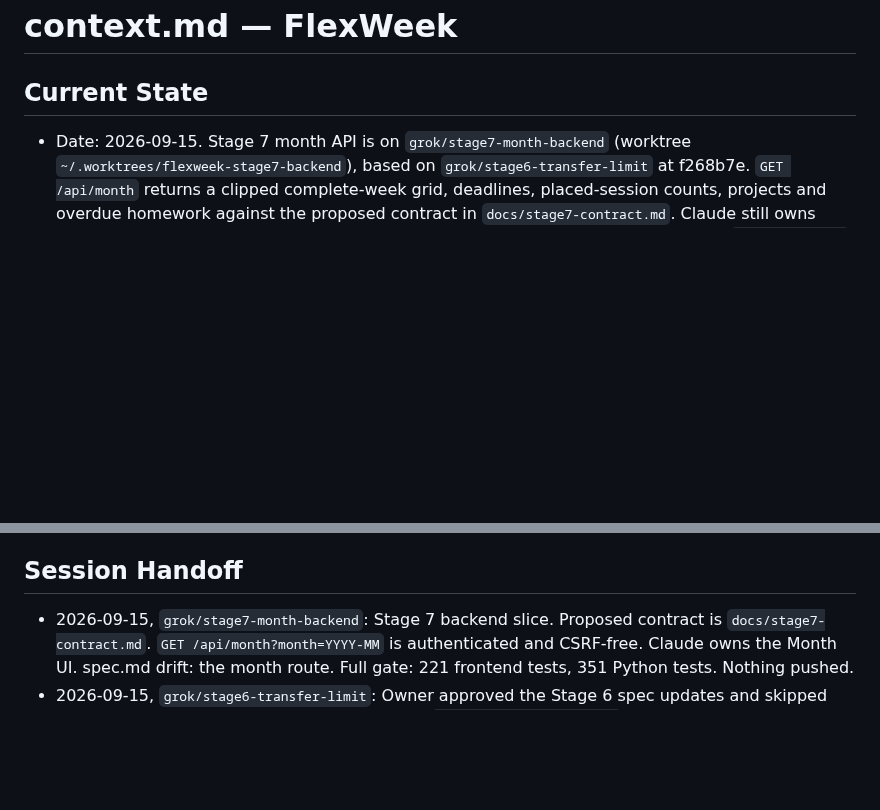
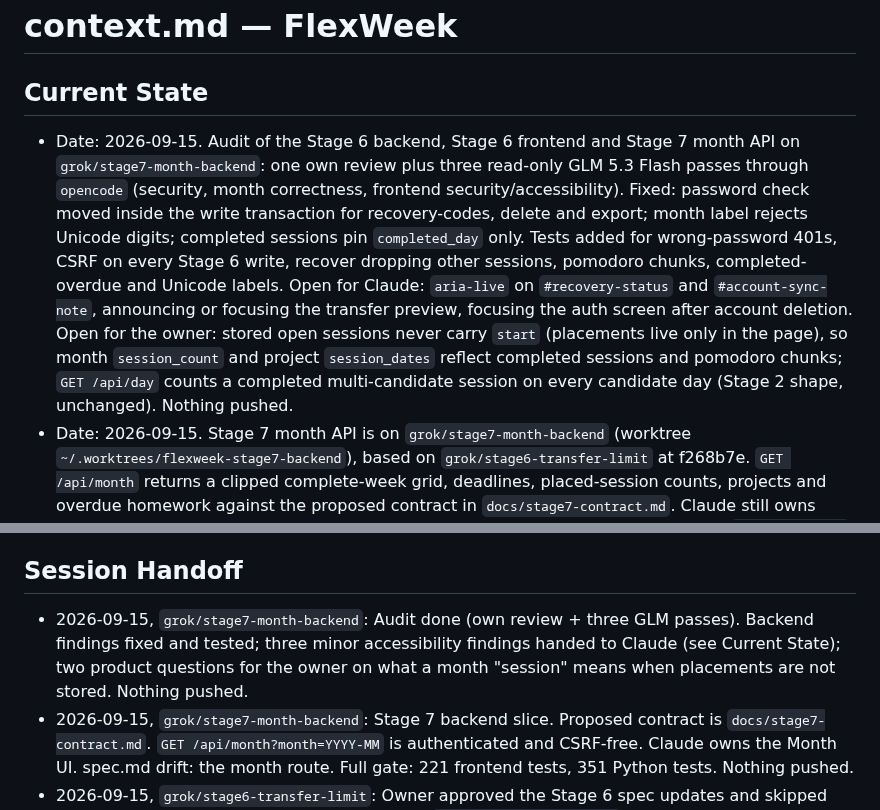
Before and after one commit to j0nsh1n/FlexWeek, a Markdown page: context.md, 2 parts joined by grey strips. Drawn GitHub-style; blank space fills up the shorter version.

Commit message:
docs: record the Stage 6/7 audit and its open items
Co-authored-by: Cursor <cursoragent@cursor.com>

```diff
--- a/context.md
+++ b/context.md
@@ -1,6 +1,21 @@
 # context.md — FlexWeek
 
 ## Current State
+- Date: 2026-09-15. Audit of the Stage 6 backend, Stage 6 frontend and Stage 7
+  month API on `grok/stage7-month-backend`: one own review plus three
+  read-only GLM 5.3 Flash passes through `opencode` (security, month
+  correctness, frontend security/accessibility). Fixed: password check moved
+  inside the write transaction for recovery-codes, delete and export; month
+  label rejects Unicode digits; completed sessions pin `completed_day` only.
+  Tests added for wrong-password 401s, CSRF on every Stage 6 write, recover
+  dropping other sessions, pomodoro chunks, completed-overdue and Unicode
+  labels. Open for Claude: `aria-live` on `#recovery-status` and
+  `#account-sync-note`, announcing or focusing the transfer preview, focusing
+  the auth screen after account deletion. Open for the owner: stored open
+  sessions never carry `start` (placements live only in the page), so month
+  `session_count` and project `session_dates` reflect completed sessions and
+  pomodoro chunks; `GET /api/day` counts a completed multi-candidate session
+  on every candidate day (Stage 2 shape, unchanged). Nothing pushed.
 - Date: 2026-09-15. Stage 7 month API is on `grok/stage7-month-backend` (worktree
   `~/.worktrees/flexweek-stage7-backend`), based on `grok/stage6-transfer-limit`
   at f268b7e. `GET /api/month` returns a clipped complete-week grid, deadlines,
@@ -294,6 +309,11 @@ Recorded `operation_id` values make a retried write return the first result.
   folder is removed, or empty cache folders come back.
 
 ## Session Handoff
+- 2026-09-15, `grok/stage7-month-backend`: Audit done (own review + three GLM
+  passes). Backend findings fixed and tested; three minor accessibility
+  findings handed to Claude (see Current State); two product questions for the
+  owner on what a month "session" means when placements are not stored.
+  Nothing pushed.
 - 2026-09-15, `grok/stage7-month-backend`: Stage 7 backend slice. Proposed
   contract is `docs/stage7-contract.md`. `GET /api/month?month=YYYY-MM` is
   authenticated and CSRF-free. Claude owns the Month UI. spec.md drift: the
```
Also changed, not shown: CHANGELOG.md (+7 -0 lines), roadmap.md (+5 -3 lines).
